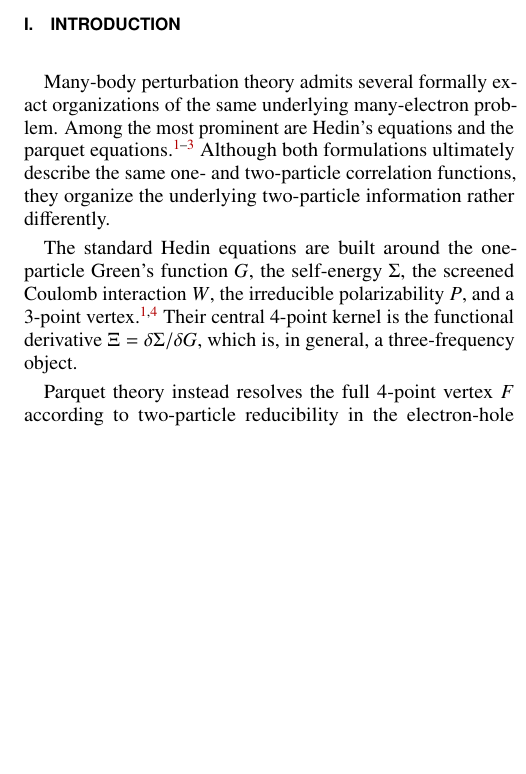
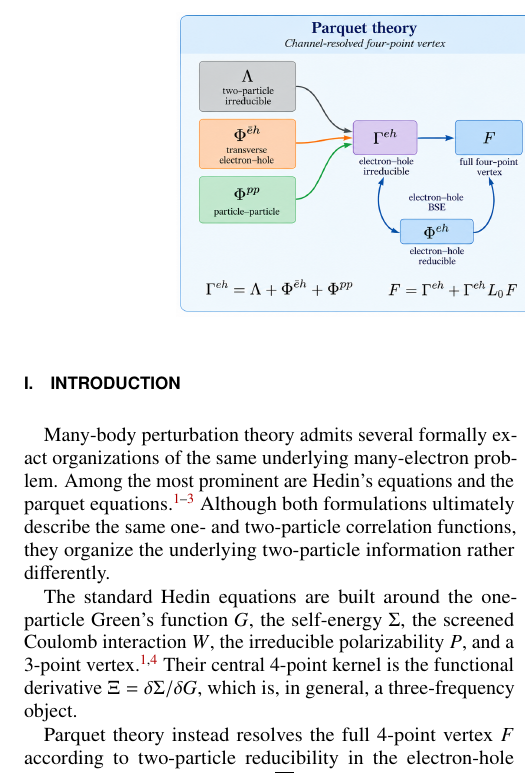
Before and after one commit to buralin/Perspective_G_Resummation, a LaTeX paper (notes/parquet.tex): part of one column of page 1 of 5, cut so that both start at the same text, the shorter picture padded with empty space. Compiled offline with pdfLaTeX.

Commit message:
plus figure

```diff
--- a/notes/parquet.tex
+++ b/notes/parquet.tex
@@ -114,11 +114,11 @@ kernel.
 The analogous construction in the particle-particle channel is also briefly
 discussed, providing a direct connection with particle-particle Hedin
 equations and the $T$-matrix approximation.
-%\bigskip
-%\begin{center}
-%	\includegraphics[width=0.5\linewidth]{TOC}
-%\end{center}
-%\bigskip
+\bigskip
+\begin{center}
+	\includegraphics[width=0.7\linewidth]{parquet.png}
+\end{center}
+\bigskip
 \end{abstract}
 
 \maketitle
```
Also changed, not shown: notes/parquet.png (added).
